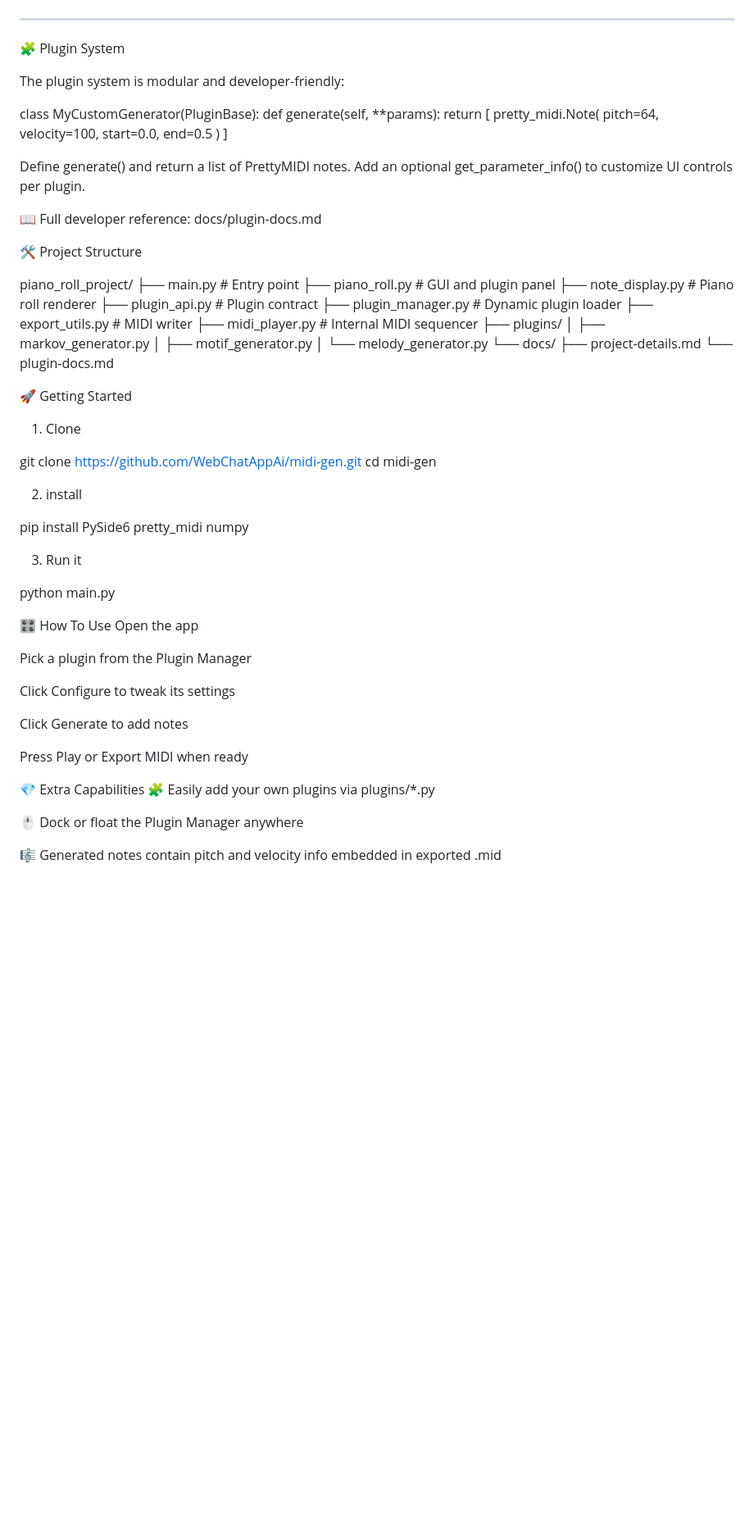
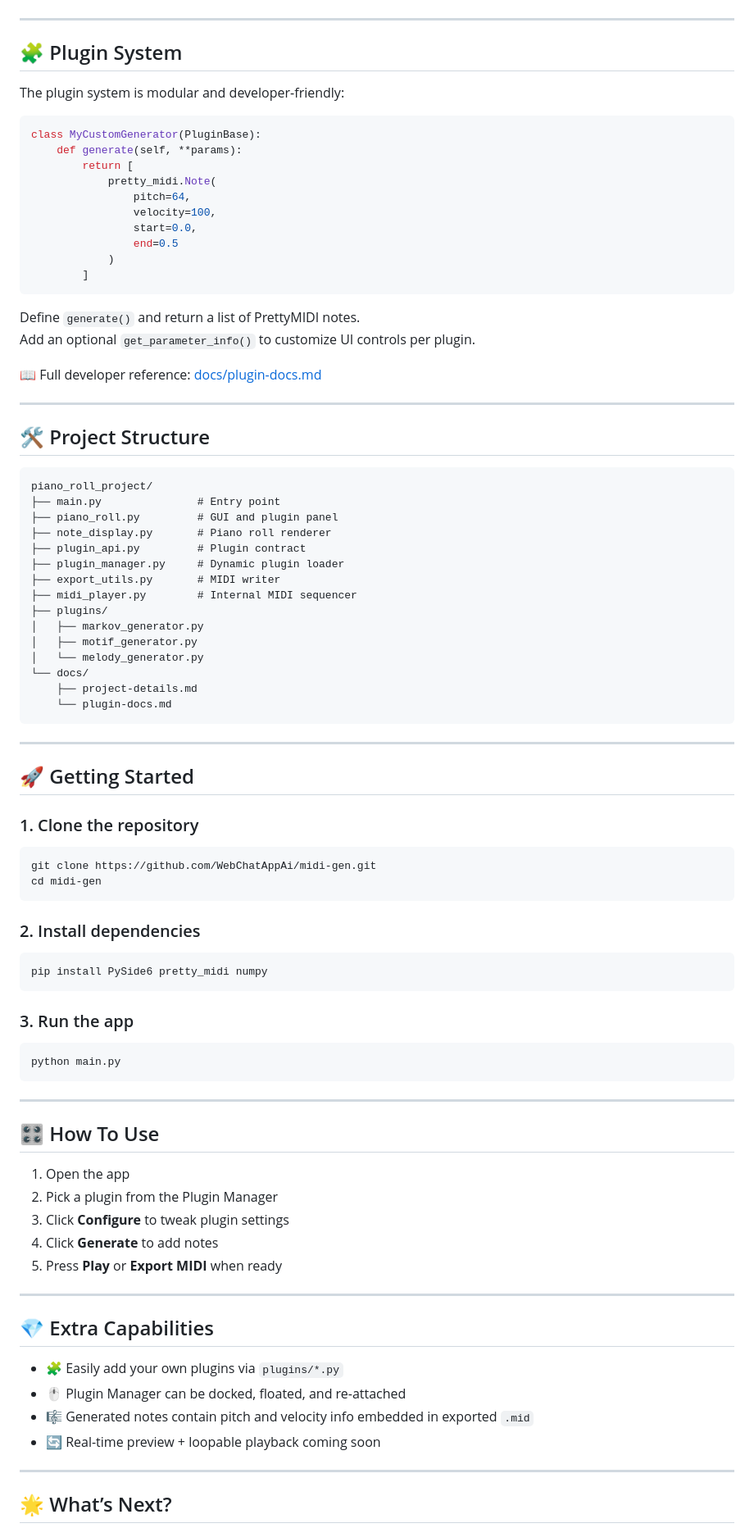
Before and after one commit to alvanportfolio/midi-gen, a Markdown page: README.md, the part around one of its changes. Shown at 82% size. Drawn GitHub-style; blank space fills up the shorter version.

````diff
--- a/README.md
+++ b/README.md
@@ -31,10 +31,11 @@
 
 ---
 
-🧩 Plugin System
+## 🧩 Plugin System
 
 The plugin system is modular and developer-friendly:
 
+```python
 class MyCustomGenerator(PluginBase):
     def generate(self, **params):
         return [
@@ -45,15 +46,18 @@ class MyCustomGenerator(PluginBase):
                 end=0.5
             )
         ]
+```
 
+Define `generate()` and return a list of PrettyMIDI notes.
+Add an optional `get_parameter_info()` to customize UI controls per plugin.
 
-Define generate() and return a list of PrettyMIDI notes.
-Add an optional get_parameter_info() to customize UI controls per plugin.
+📖 Full developer reference: [docs/plugin-docs.md](./docs/plugin-docs.md)
 
-📖 Full developer reference: docs/plugin-docs.md
+---
 
-🛠️ Project Structure
+## 🛠️ Project Structure
 
+```
 piano_roll_project/
 ├── main.py               # Entry point
 ├── piano_roll.py         # GUI and plugin panel
@@ -69,37 +73,51 @@ piano_roll_project/
 └── docs/
     ├── project-details.md
     └── plugin-docs.md
+```
 
-🚀 Getting Started
+---
 
-1. Clone
+## 🚀 Getting Started
 
+### 1. Clone the repository
+
+```bash
 git clone https://github.com/WebChatAppAi/midi-gen.git
 cd midi-gen
+```
 
-2. install
+### 2. Install dependencies
 
+```bash
 pip install PySide6 pretty_midi numpy
+```
 
-3. Run it
+### 3. Run the app
 
+```bash
 python main.py
+```
 
-🎛 How To Use
-Open the app
+---
 
-Pick a plugin from the Plugin Manager
+## 🎛 How To Use
 
-Click Configure to tweak its settings
+1. Open the app
+2. Pick a plugin from the Plugin Manager
+3. Click **Configure** to tweak plugin settings
+4. Click **Generate** to add notes
+5. Press **Play** or **Export MIDI** when ready
 
-Click Generate to add notes
+---
 
-Press Play or Export MIDI when ready
+## 💎 Extra Capabilities
 
-💎 Extra Capabilities
-🧩 Easily add your own plugins via plugins/*.py
+- 🧩 Easily add your own plugins via `plugins/*.py`
+- 🖱 Plugin Manager can be docked, floated, and re-attached
+- 🎼 Generated notes contain pitch and velocity info embedded in exported `.mid`
+- 🔄 Real-time preview + loopable playback coming soon
 
-🖱 Dock or float the Plugin Manager anywhere
+---
 
-🎼 Generated notes contain pitch and velocity info embedded in exported .mid
+## 🌟 What’s Next?
 
````
Also changed, not shown: other parts of README.md (+15 -14 lines).
